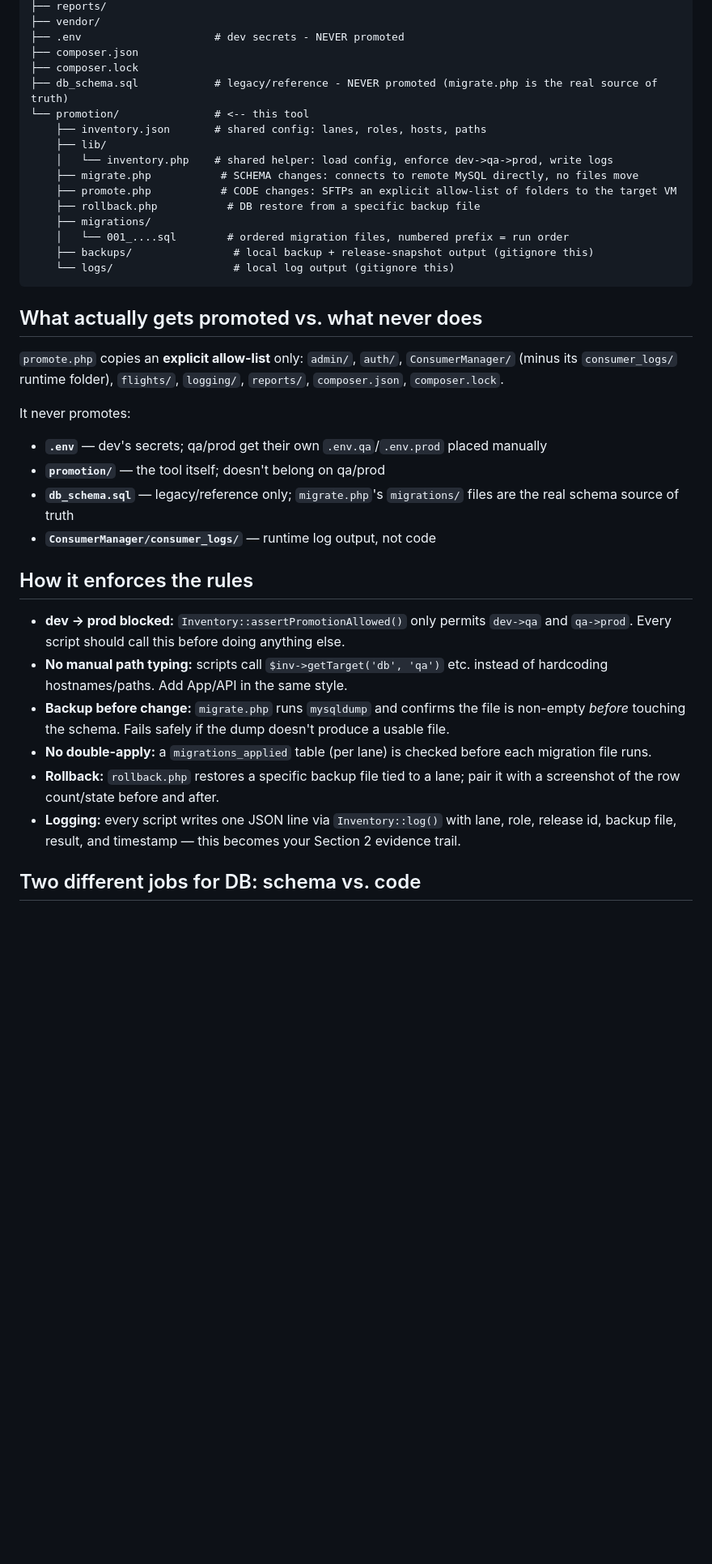
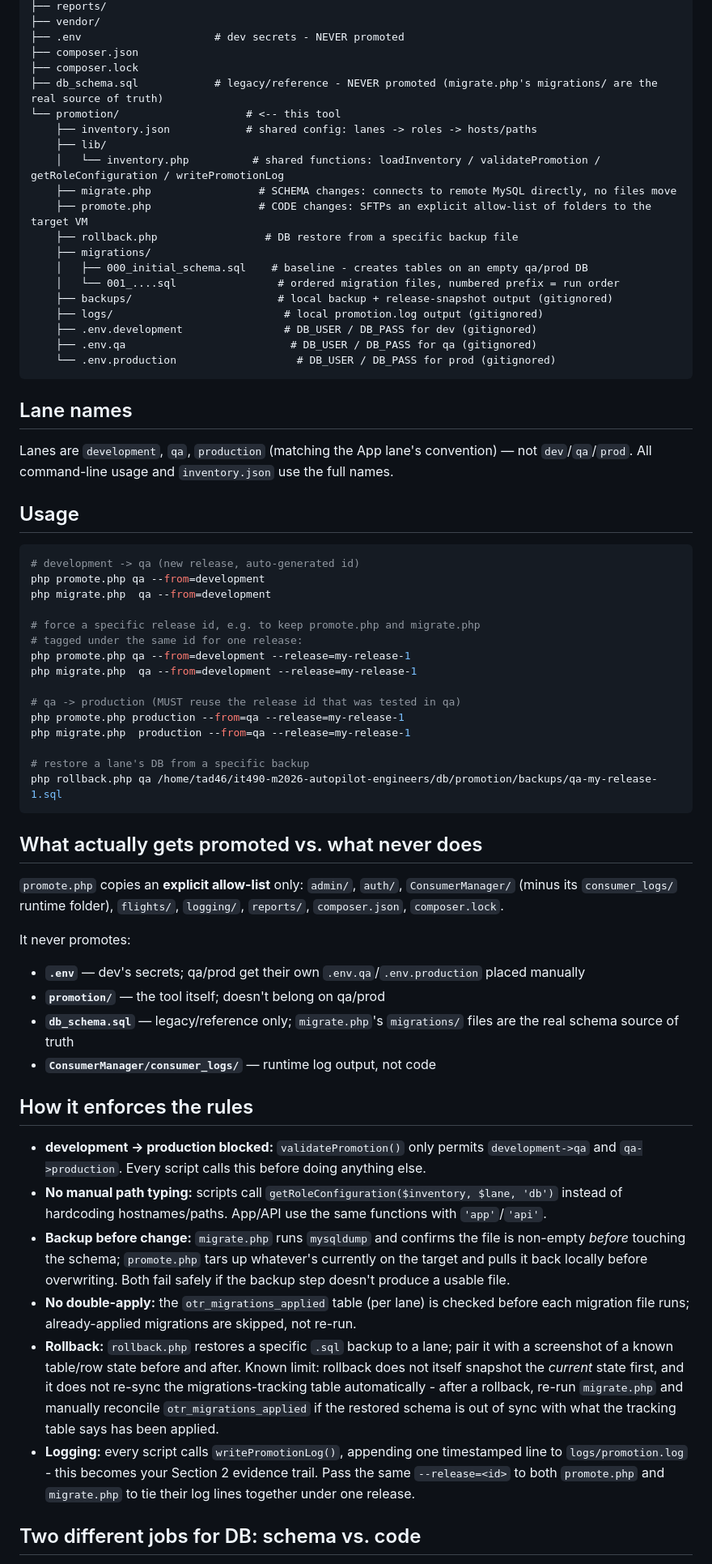
Before and after one commit to MattToegel/it490-m2026-autopilot-engineers, a Markdown page: db/promotion/README.md, the part around one of its changes. Shown at 81% size. GitHub-like rendering; blank space fills up the shorter version.

Commit message:
Revise README for clarity on promotion process
Updated README.md to clarify file structure and usage instructions.

````diff
--- a/db/promotion/README.md
+++ b/db/promotion/README.md
@@ -18,18 +18,48 @@ db/                          # existing app code (repo root's db folder)
 ├── .env                     # dev secrets - NEVER promoted
 ├── composer.json
 ├── composer.lock
-├── db_schema.sql            # legacy/reference - NEVER promoted (migrate.php is the real source of truth)
-└── promotion/               # <-- this tool
-    ├── inventory.json       # shared config: lanes, roles, hosts, paths
+├── db_schema.sql            # legacy/reference - NEVER promoted (migrate.php's migrations/ are the real source of truth)
+└── promotion/                    # <-- this tool
+    ├── inventory.json            # shared config: lanes -> roles -> hosts/paths
     ├── lib/
-    │   └── inventory.php    # shared helper: load config, enforce dev->qa->prod, write logs
-    ├── migrate.php           # SCHEMA changes: connects to remote MySQL directly, no files move
-    ├── promote.php           # CODE changes: SFTPs an explicit allow-list of folders to the target VM
-    ├── rollback.php           # DB restore from a specific backup file
+    │   └── inventory.php          # shared functions: loadInventory / validatePromotion / getRoleConfiguration / writePromotionLog
+    ├── migrate.php                 # SCHEMA changes: connects to remote MySQL directly, no files move
+    ├── promote.php                 # CODE changes: SFTPs an explicit allow-list of folders to the target VM
+    ├── rollback.php                 # DB restore from a specific backup file
     ├── migrations/
-    │   └── 001_....sql        # ordered migration files, numbered prefix = run order
-    ├── backups/                # local backup + release-snapshot output (gitignore this)
-    └── logs/                   # local log output (gitignore this)
+    │   ├── 000_initial_schema.sql    # baseline - creates tables on an empty qa/prod DB
+    │   └── 001_....sql                # ordered migration files, numbered prefix = run order
+    ├── backups/                       # local backup + release-snapshot output (gitignored)
+    ├── logs/                           # local promotion.log output (gitignored)
+    ├── .env.development                # DB_USER / DB_PASS for dev (gitignored)
+    ├── .env.qa                          # DB_USER / DB_PASS for qa (gitignored)
+    └── .env.production                   # DB_USER / DB_PASS for prod (gitignored)
+```
+
+## Lane names
+
+Lanes are `development`, `qa`, `production` (matching the App lane's
+convention) — not `dev`/`qa`/`prod`. All command-line usage and
+`inventory.json` use the full names.
+
+## Usage
+
+```bash
+# development -> qa (new release, auto-generated id)
+php promote.php qa --from=development
+php migrate.php  qa --from=development
+
+# force a specific release id, e.g. to keep promote.php and migrate.php
+# tagged under the same id for one release:
+php promote.php qa --from=development --release=my-release-1
+php migrate.php  qa --from=development --release=my-release-1
+
+# qa -> production (MUST reuse the release id that was tested in qa)
+php promote.php production --from=qa --release=my-release-1
+php migrate.php  production --from=qa --release=my-release-1
+
+# restore a lane's DB from a specific backup
+php rollback.php qa /home/tad46/it490-m2026-autopilot-engineers/db/promotion/backups/qa-my-release-1.sql
 ```
 
 ## What actually gets promoted vs. what never does
@@ -39,29 +69,38 @@ db/                          # existing app code (repo root's db folder)
 `logging/`, `reports/`, `composer.json`, `composer.lock`.
 
 It never promotes:
-- **`.env`** — dev's secrets; qa/prod get their own `.env.qa`/`.env.prod` placed manually
+- **`.env`** — dev's secrets; qa/prod get their own `.env.qa`/`.env.production` placed manually
 - **`promotion/`** — the tool itself; doesn't belong on qa/prod
 - **`db_schema.sql`** — legacy/reference only; `migrate.php`'s `migrations/` files are the real schema source of truth
 - **`ConsumerManager/consumer_logs/`** — runtime log output, not code
 
-
 ## How it enforces the rules
 
-- **dev -> prod blocked:** `Inventory::assertPromotionAllowed()` only permits
-  `dev->qa` and `qa->prod`. Every script should call this before doing
-  anything else.
-- **No manual path typing:** scripts call `$inv->getTarget('db', 'qa')` etc.
-  instead of hardcoding hostnames/paths. Add App/API in the same style.
+- **development -> production blocked:** `validatePromotion()` only permits
+  `development->qa` and `qa->production`. Every script calls this before
+  doing anything else.
+- **No manual path typing:** scripts call `getRoleConfiguration($inventory, $lane, 'db')`
+  instead of hardcoding hostnames/paths. App/API use the same functions
+  with `'app'`/`'api'`.
 - **Backup before change:** `migrate.php` runs `mysqldump` and confirms the
-  file is non-empty *before* touching the schema. Fails safely if the dump
-  doesn't produce a usable file.
-- **No double-apply:** a `migrations_applied` table (per lane) is checked
-  before each migration file runs.
-- **Rollback:** `rollback.php` restores a specific backup file tied to a
-  lane; pair it with a screenshot of the row count/state before and after.
-- **Logging:** every script writes one JSON line via `Inventory::log()` with
-  lane, role, release id, backup file, result, and timestamp — this becomes
-  your Section 2 evidence trail.
+  file is non-empty *before* touching the schema; `promote.php` tars up
+  whatever's currently on the target and pulls it back locally before
+  overwriting. Both fail safely if the backup step doesn't produce a
+  usable file.
+- **No double-apply:** the `otr_migrations_applied` table (per lane) is
+  checked before each migration file runs; already-applied migrations are
+  skipped, not re-run.
+- **Rollback:** `rollback.php` restores a specific `.sql` backup to a lane;
+  pair it with a screenshot of a known table/row state before and after.
+  Known limit: rollback does not itself snapshot the *current* state first,
+  and it does not re-sync the migrations-tracking table automatically -
+  after a rollback, re-run `migrate.php` and manually reconcile
+  `otr_migrations_applied` if the restored schema is out of sync with what
+  the tracking table says has been applied.
+- **Logging:** every script calls `writePromotionLog()`, appending one
+  timestamped line to `logs/promotion.log` - this becomes your Section 2
+  evidence trail. Pass the same `--release=<id>` to both `promote.php` and
+  `migrate.php` to tie their log lines together under one release.
 
 ## Two different jobs for DB: schema vs. code
 
````
Also changed, not shown: other parts of db/promotion/README.md (+31 -28 lines).
